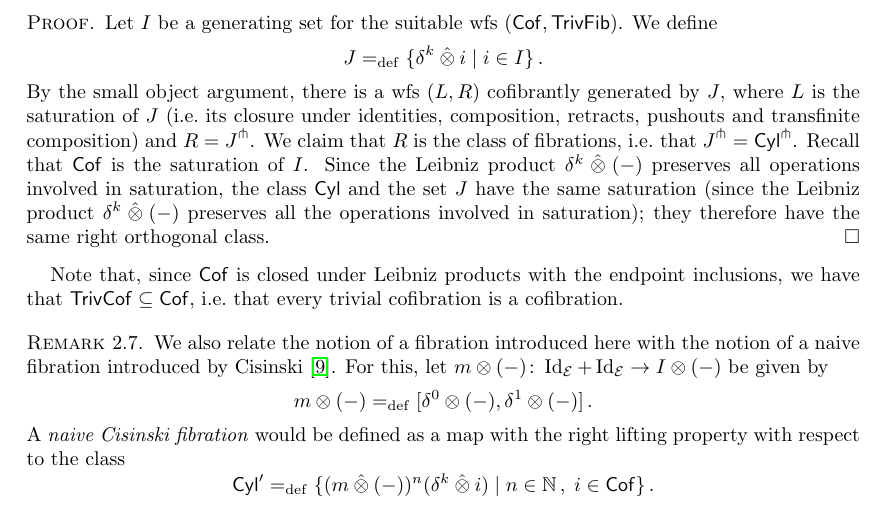
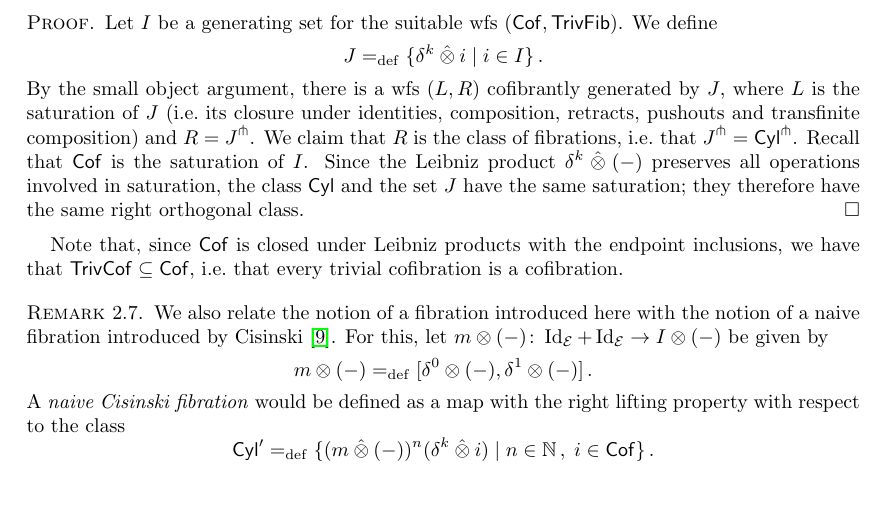
Before and after one commit to ngambino/UniformKan, a LaTeX paper (Papers/fibrant-pi/frobenius.tex): part of page 7 of 35, cut so that both start at the same text. Compiled offline with pdfLaTeX.

Commit message:
Removed duplicate sentence in proof of Proposition 2.6.

```diff
--- a/Papers/fibrant-pi/frobenius.tex
+++ b/Papers/fibrant-pi/frobenius.tex
@@ -366,7 +366,7 @@ J \defeq \braces{\delta^k \hatotimes i \mid i \in I}
 By the small object argument, there is a wfs $(L, R)$ cofibrantly generated by $J$, where $L$ is the saturation of $J$ (\ie its closure under identities, composition, retracts, pushouts and transfinite composition) and $R = \liftr{J}$.
 We claim that $R$ is the class of fibrations, \ie that $\liftr{J} = \liftr{\Cyl}$.
 Recall that~$\Cof$ is the saturation of $I$.
-Since the Leibniz product $\kcyl \hatotimes (-)$ preserves all operations involved in saturation, the class $\Cyl$ and the set~$J$ have the same saturation (since the Leibniz product $\kcyl \hatotimes (-)$ preserves all the operations involved in saturation); they therefore have the same right orthogonal class.
+Since the Leibniz product $\kcyl \hatotimes (-)$ preserves all operations involved in saturation, the class $\Cyl$ and the set~$J$ have the same saturation; they therefore have the same right orthogonal class.
 \end{proof}
 
 Note that, since $\Cof$ is closed under Leibniz products with the endpoint inclusions, we have that~$\TrivCof \subseteq \Cof$, \ie that every trivial cofibration is a cofibration.
```
